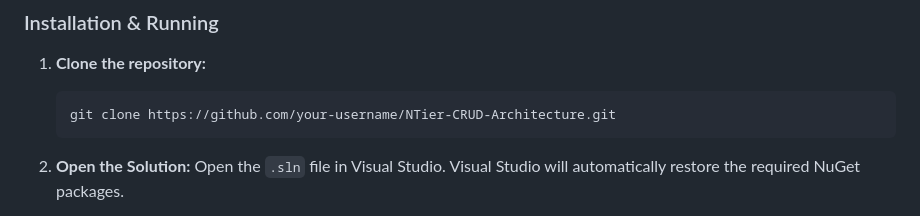
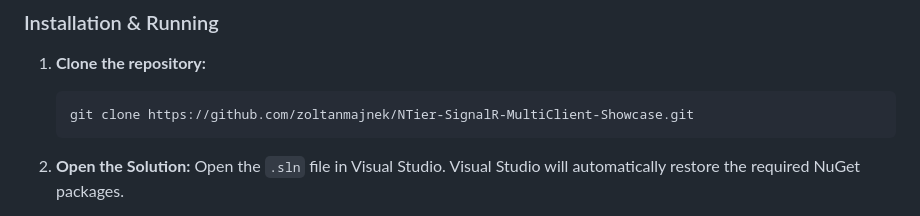
Before and after one commit to zoltanmajnek/NTier-SignalR-MultiClient-Showcase, a Markdown page: README.md, the part around the change. Drawn GitHub-style.

Commit message:
Update repository clone URL in README

````diff
--- a/README.md
+++ b/README.md
@@ -47,7 +47,7 @@ Follow these instructions to get a copy of the project up and running on your lo
 
 1. **Clone the repository:**
    ```bash
-   git clone https://github.com/your-username/NTier-CRUD-Architecture.git
+   git clone https://github.com/zoltanmajnek/NTier-SignalR-MultiClient-Showcase.git
    ```
 
 2. **Open the Solution:**
````
